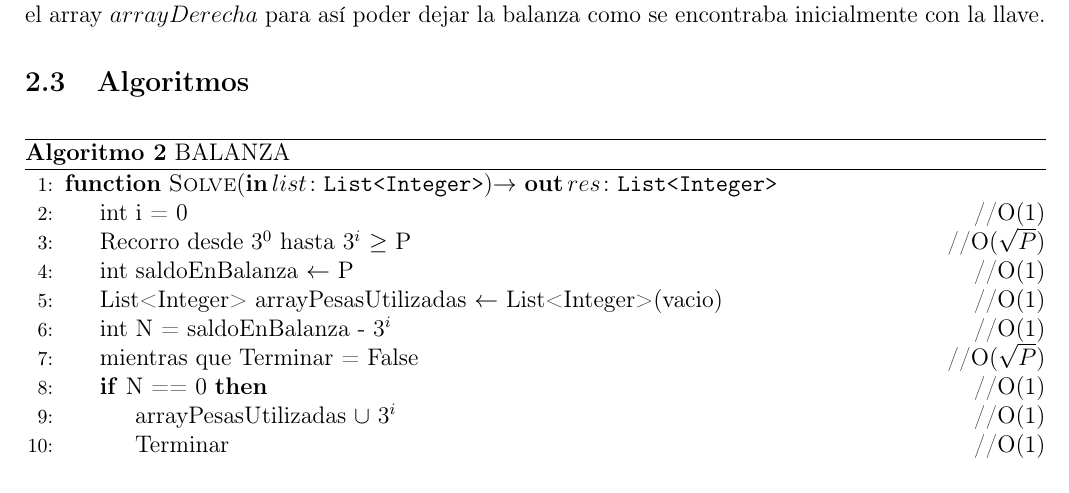
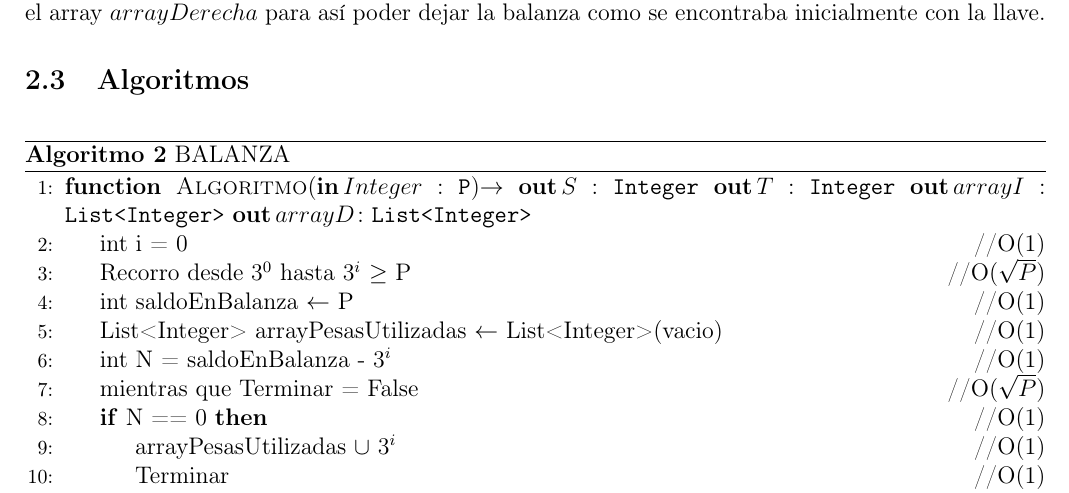
Before and after one commit to guidotripodi/algo3_20162c, a LaTeX document (tp1/informe/tpd.tex, which reads tp1/informe/ej2-alg.tex): part of page 9 of 14, cut so that both start at the same text. The pictures show the PDF file tp1/informe/tpd.pdf that the author committed with the source.

Commit message:
subiendo pseudo 2

```diff
--- a/tp1/informe/ej2-alg.tex
+++ b/tp1/informe/ej2-alg.tex
@@ -3,7 +3,7 @@
 \begin{algorithm}[H]
 \caption{BALANZA}
 \begin{algorithmic}[1]
-\Function{Solve}{\param{in}{list}{List<Integer>}}{$\ensuremath{\rightarrow}$ \param{out}{res}{List<Integer>}}
+\Function{Algoritmo}{\param{in}{Integer}{P}}{$\ensuremath{\rightarrow}$ \param{out}{S}{Integer} \param{out}{T}{Integer} \param{out}{arrayI}{List<Integer>} \param{out}{arrayD}{List<Integer>}}
 \state int i = 0 \hfill //O(1)
 \state Recorro desde $3^0$ hasta $3^i$ $\geq$ P  \hfill //O($\sqrt{P}$)
 \state int saldoEnBalanza  $\gets$ P \hfill //O(1)
```
Also changed, not shown: tp1/informe/tpd.pdf, 2 other files.
